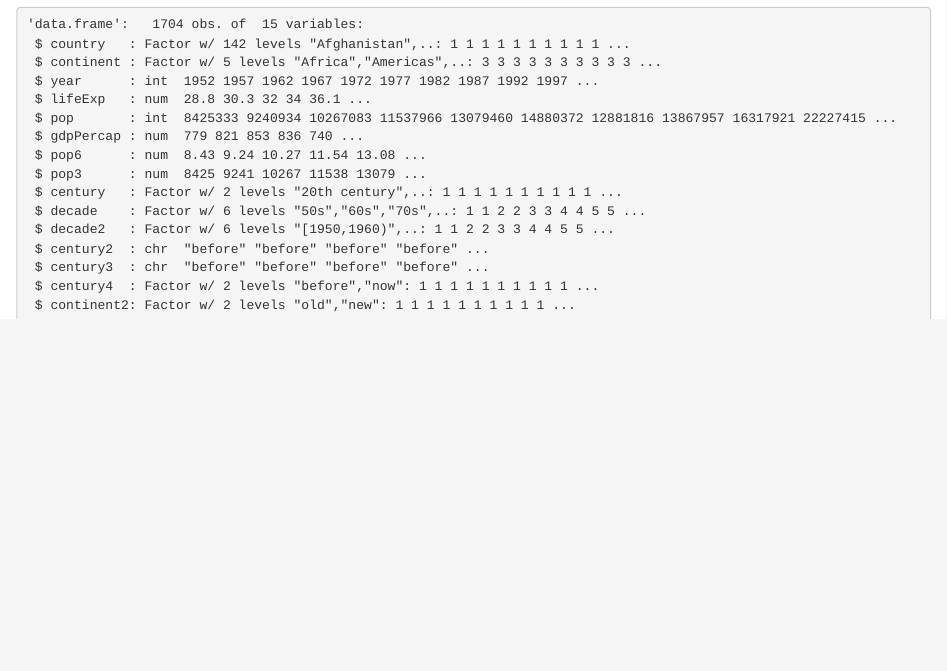
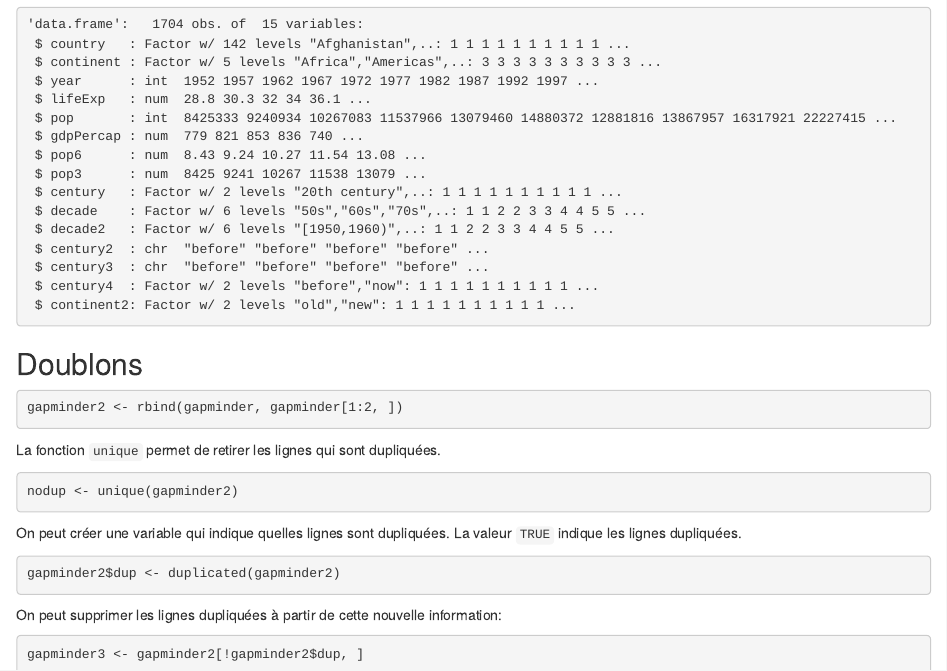
Before and after one commit to dhaine/clinicR, an R Markdown document (src/20150423-datamgt.Rmd): the page in a window 1100 px wide, from 4570 px down. Rendered offline with R 4.5, knitr and Pandoc, with nearby package versions; the gapminder table comes from the copy in Python's plotly package.

Commit message:
Duplicate rows.

````diff
--- a/src/20150423-datamgt.Rmd
+++ b/src/20150423-datamgt.Rmd
@@ -140,3 +140,28 @@ gapminder$continent2 <- mapvalues(gapminder$continent,
 
 str(gapminder)
 ```
+
+## Doublons
+
+```{r dup-create}
+gapminder2 <- rbind(gapminder, gapminder[1:2, ])
+```
+
+La fonction `unique` permet de retirer les lignes qui sont dupliquées.
+
+```{r unique}
+nodup <- unique(gapminder2)
+```
+
+On peut créer une variable qui indique quelles lignes sont dupliquées. La valeur
+`TRUE` indique les lignes dupliquées.
+
+```{r duplicated}
+gapminder2$dup <- duplicated(gapminder2)
+```
+
+On peut supprimer les lignes dupliquées à partir de cette nouvelle information:
+
+```{r noduplicated}
+gapminder3 <- gapminder2[!gapminder2$dup, ]
+```
````
